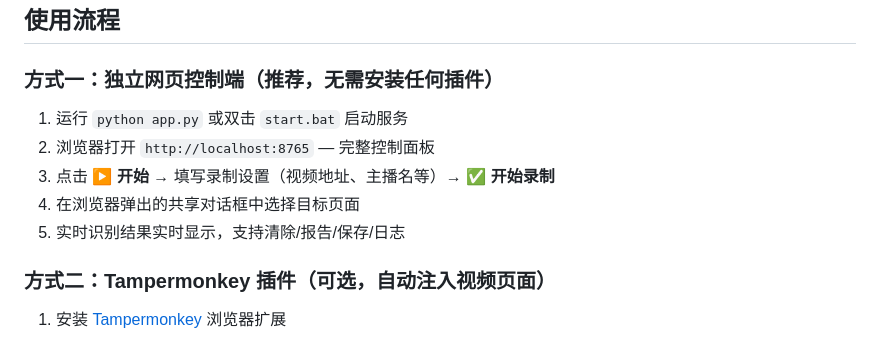
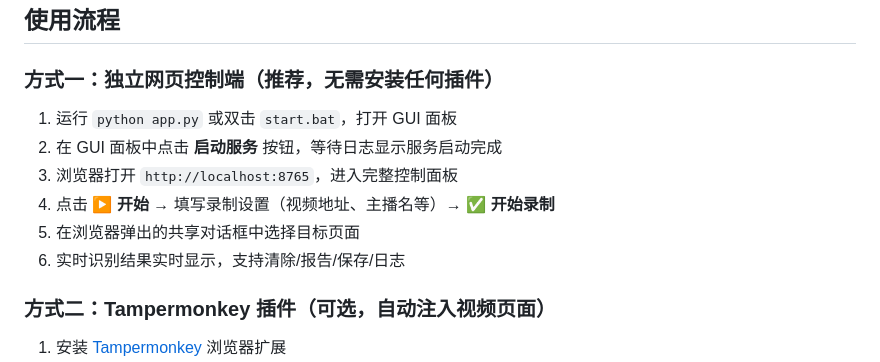
Before and after one commit to jame9898/LiveSpeech2Text, a Markdown page: README.md, the part around the change. GitHub-like rendering.

Commit message:
docs: Add all model download commands and clarify GUI startup flow

```diff
--- a/README.md
+++ b/README.md
@@ -98,11 +98,12 @@ pip install scikit-learn
 
 ### 方式一：独立网页控制端（推荐，无需安装任何插件）
 
-1. 运行 `python app.py` 或双击 `start.bat` 启动服务
-2. 浏览器打开 `http://localhost:8765` — 完整控制面板
-3. 点击 **▶ 开始** → 填写录制设置（视频地址、主播名等）→ **✅ 开始录制**
-4. 在浏览器弹出的共享对话框中选择目标页面
-5. 实时识别结果实时显示，支持清除/报告/保存/日志
+1. 运行 `python app.py` 或双击 `start.bat`，打开 GUI 面板
+2. 在 GUI 面板中点击 **启动服务** 按钮，等待日志显示服务启动完成
+3. 浏览器打开 `http://localhost:8765`，进入完整控制面板
+4. 点击 **▶ 开始** → 填写录制设置（视频地址、主播名等）→ **✅ 开始录制**
+5. 在浏览器弹出的共享对话框中选择目标页面
+6. 实时识别结果实时显示，支持清除/报告/保存/日志
 
 ### 方式二：Tampermonkey 插件（可选，自动注入视频页面）
 
```
